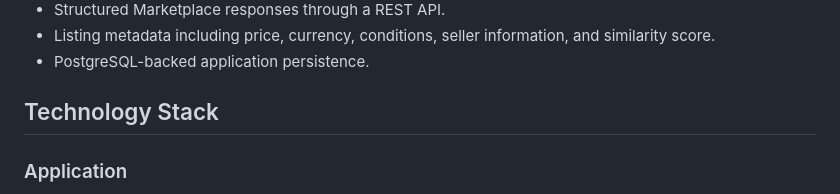
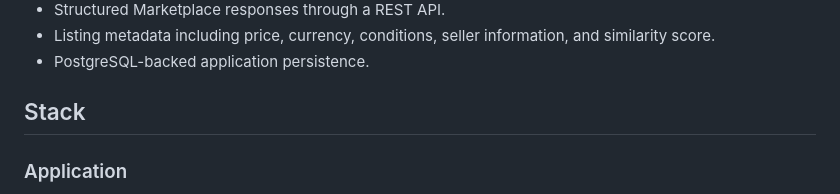
Before and after one commit to Kapakls/PhysicalMatch, a Markdown page: README.md, the part around the change. GitHub-like rendering.

```diff
--- a/README.md
+++ b/README.md
@@ -70,7 +70,7 @@ PhysicalMatch currently provides:
 * Listing metadata including price, currency, conditions, seller information, and similarity score.
 * PostgreSQL-backed application persistence.
 
-## Technology Stack
+## Stack
 
 ### Application
 
```
